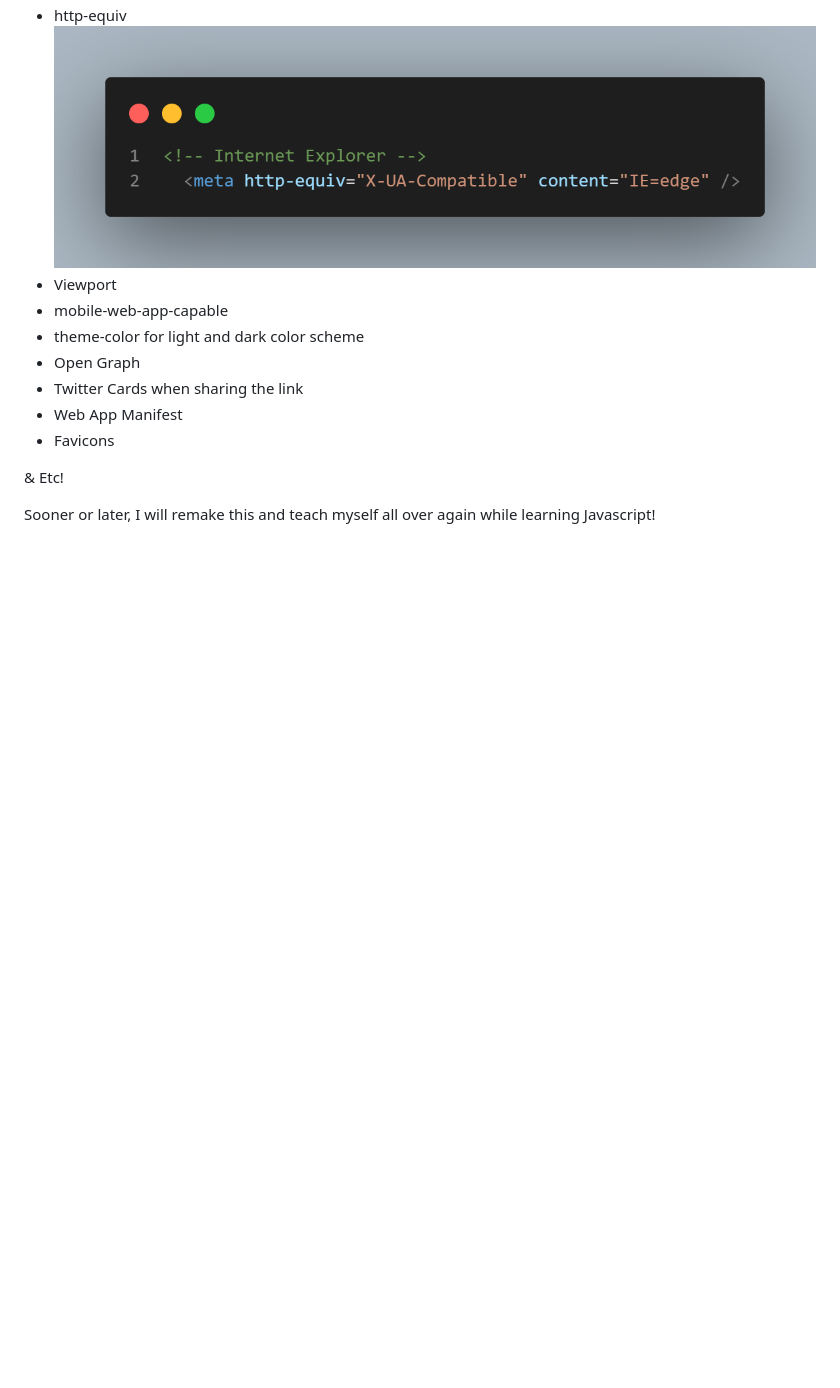
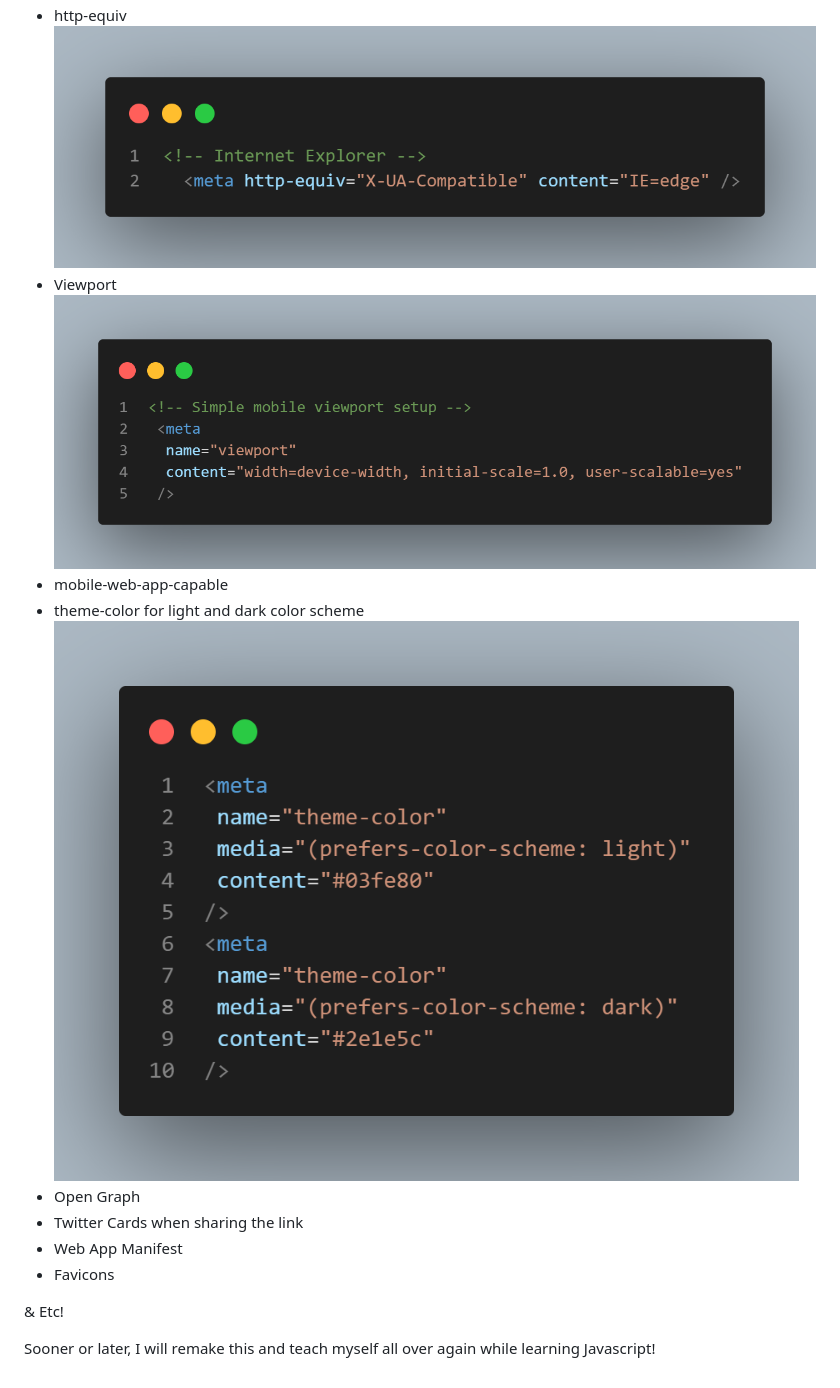
Before and after one commit to BigGriff404/WebsiteBoilerPlate, a Markdown page: README.md, the part around the change. GitHub-like rendering; pictures changed too: images/themeColorCode.png (added), images/viewportCode.png (added); blank space fills up the shorter version.

Commit message:
Adding more pics to readme

```diff
--- a/README.md
+++ b/README.md
@@ -44,8 +44,10 @@ The most important thing that I focused on with HTML was the Meta Data for my we
 - http-equiv
 ![Meta IE](/images/IECode.png "CodeSnap of my Meta Tag for IE")
 - Viewport
+![Meta Viewport](/images/viewportCode.png "CodeSnap of my Meta Tag for Viewport")
 - mobile-web-app-capable
 - theme-color for light and dark color scheme
+![Meta Theme](/images/themeColorCode.png "CodeSnap of my Meta Tag for Theme Color")
 - Open Graph
 - Twitter Cards when sharing the link
 - Web App Manifest
```
